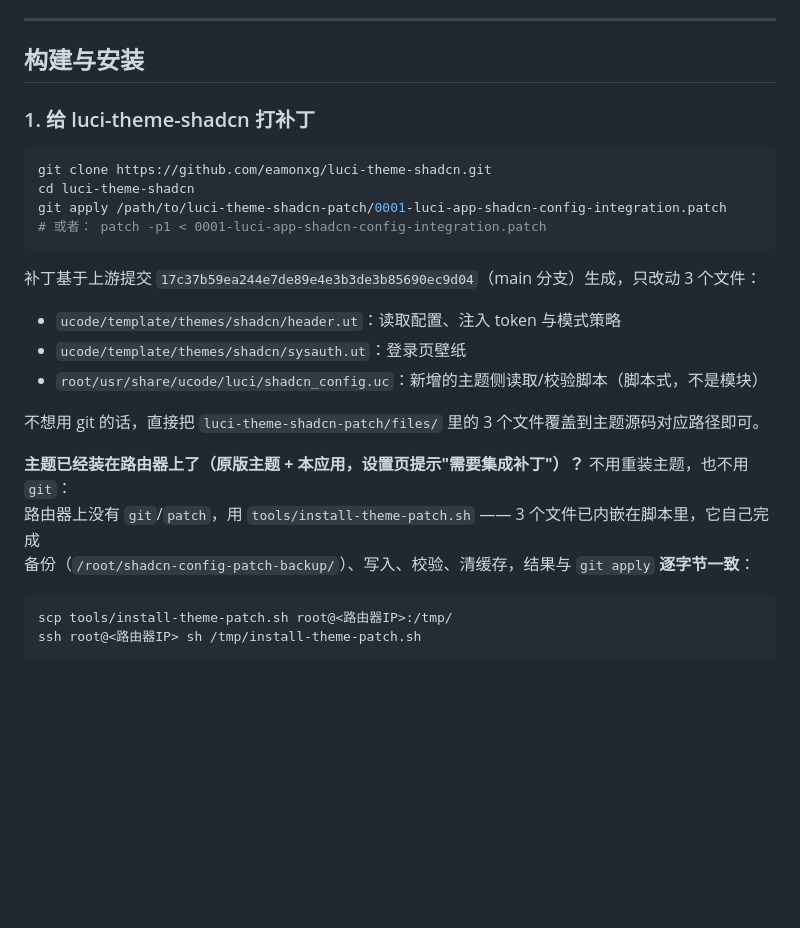
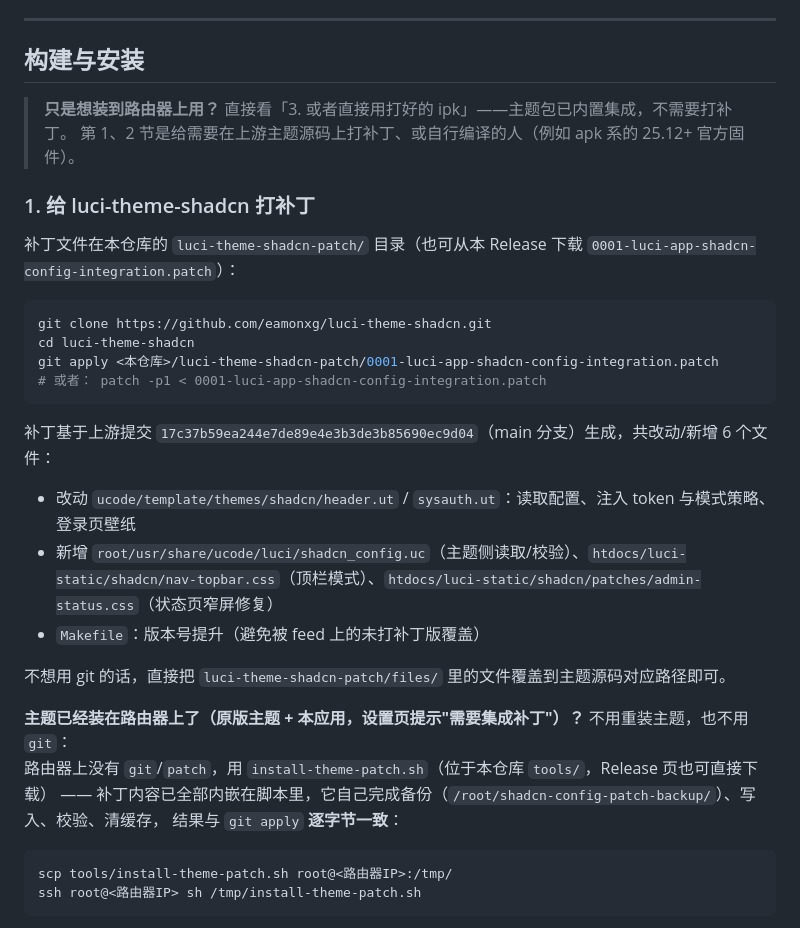
Before and after one commit to TomatoNuNu/luci-app-shadcn-config, a Markdown page: README.md, the part around the change. Rendered like a GitHub page; blank space fills up the shorter version.

Commit message:
docs: point to the integration patch downloads and correct its file list

````diff
--- a/README.md
+++ b/README.md
@@ -83,26 +83,33 @@ LuCI 的主题模板只能由主题包自身提供：`luci.runtime` 把模板目
 
 ## 构建与安装
 
+> **只是想装到路由器上用？** 直接看「3. 或者直接用打好的 ipk」——主题包已内置集成，不需要打补丁。
+> 第 1、2 节是给需要在上游主题源码上打补丁、或自行编译的人（例如 apk 系的 25.12+ 官方固件）。
+
 ### 1. 给 luci-theme-shadcn 打补丁
+
+补丁文件在本仓库的 `luci-theme-shadcn-patch/` 目录（也可从本 Release 下载
+`0001-luci-app-shadcn-config-integration.patch`）：
 
 ```sh
 git clone https://github.com/eamonxg/luci-theme-shadcn.git
 cd luci-theme-shadcn
-git apply /path/to/luci-theme-shadcn-patch/0001-luci-app-shadcn-config-integration.patch
+git apply <本仓库>/luci-theme-shadcn-patch/0001-luci-app-shadcn-config-integration.patch
 # 或者： patch -p1 < 0001-luci-app-shadcn-config-integration.patch
 ```
 
-补丁基于上游提交 `17c37b59ea244e7de89e4e3b3de3b85690ec9d04`（main 分支）生成，只改动 3 个文件：
+补丁基于上游提交 `17c37b59ea244e7de89e4e3b3de3b85690ec9d04`（main 分支）生成，共改动/新增 6 个文件：
 
-- `ucode/template/themes/shadcn/header.ut`：读取配置、注入 token 与模式策略
-- `ucode/template/themes/shadcn/sysauth.ut`：登录页壁纸
-- `root/usr/share/ucode/luci/shadcn_config.uc`：新增的主题侧读取/校验脚本（脚本式，不是模块）
+- 改动 `ucode/template/themes/shadcn/header.ut` / `sysauth.ut`：读取配置、注入 token 与模式策略、登录页壁纸
+- 新增 `root/usr/share/ucode/luci/shadcn_config.uc`（主题侧读取/校验）、`htdocs/luci-static/shadcn/nav-topbar.css`（顶栏模式）、`htdocs/luci-static/shadcn/patches/admin-status.css`（状态页窄屏修复）
+- `Makefile`：版本号提升（避免被 feed 上的未打补丁版覆盖）
 
-不想用 git 的话，直接把 `luci-theme-shadcn-patch/files/` 里的 3 个文件覆盖到主题源码对应路径即可。
+不想用 git 的话，直接把 `luci-theme-shadcn-patch/files/` 里的文件覆盖到主题源码对应路径即可。
 
 **主题已经装在路由器上了（原版主题 + 本应用，设置页提示"需要集成补丁"）？** 不用重装主题，也不用 `git`：
-路由器上没有 `git`/`patch`，用 `tools/install-theme-patch.sh` —— 3 个文件已内嵌在脚本里，它自己完成
-备份（`/root/shadcn-config-patch-backup/`）、写入、校验、清缓存，结果与 `git apply` **逐字节一致**：
+路由器上没有 `git`/`patch`，用 `install-theme-patch.sh`（位于本仓库 `tools/`，Release 页也可直接下载）
+—— 补丁内容已全部内嵌在脚本里，它自己完成备份（`/root/shadcn-config-patch-backup/`）、写入、校验、清缓存，
+结果与 `git apply` **逐字节一致**：
 
 ```sh
 scp tools/install-theme-patch.sh root@<路由器IP>:/tmp/
````
